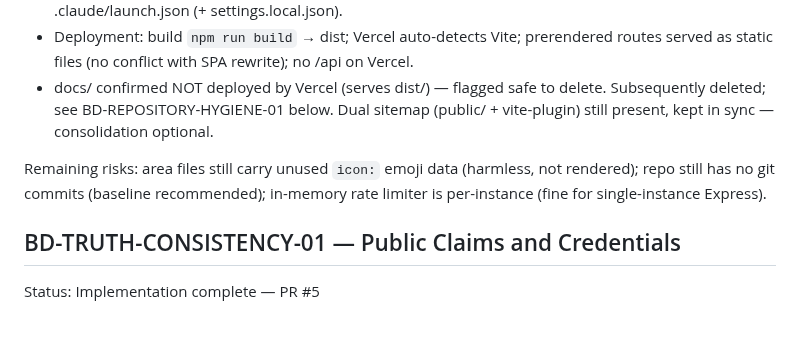
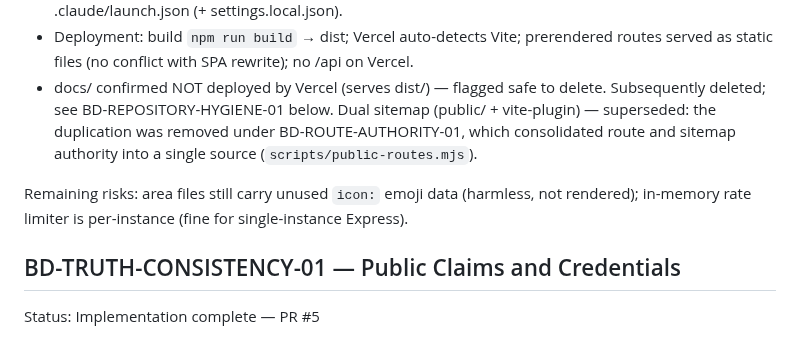
Before and after one commit to Widson-star/botanique-designers-site, a Markdown page: WORKSTREAMS.md, the part around the change. Drawn GitHub-style.

Commit message:
BD-REPOSITORY-HYGIENE-01: correct stale BD-WS-08 risk notes
Mark the dual-sitemap note as superseded by BD-ROUTE-AUTHORITY-01 (route
and sitemap authority consolidated into scripts/public-routes.mjs) and
drop the "repo has no git commits" remaining-risk item, which is no
longer valid now that the repository has an established commit history.

Doc-only change; no application code, build config, or artifacts touched.

Co-Authored-By: Claude Opus 4.8 <noreply@anthropic.com>

```diff
--- a/WORKSTREAMS.md
+++ b/WORKSTREAMS.md
@@ -283,11 +283,13 @@ Notes:
   routes served as static files (no conflict with SPA rewrite); no /api on Vercel.
 * docs/ confirmed NOT deployed by Vercel (serves dist/) — flagged safe to delete.
   Subsequently deleted; see BD-REPOSITORY-HYGIENE-01 below. Dual sitemap (public/ +
-  vite-plugin) still present, kept in sync — consolidation optional.
+  vite-plugin) — superseded: the duplication was removed under
+  BD-ROUTE-AUTHORITY-01, which consolidated route and sitemap authority into a
+  single source (`scripts/public-routes.mjs`).
 
 Remaining risks: area files still carry unused `icon:` emoji data (harmless, not
-rendered); repo still has no git commits (baseline recommended); in-memory rate
-limiter is per-instance (fine for single-instance Express).
+rendered); in-memory rate limiter is per-instance (fine for single-instance
+Express).
 
 ## BD-TRUTH-CONSISTENCY-01 — Public Claims and Credentials
 
```
